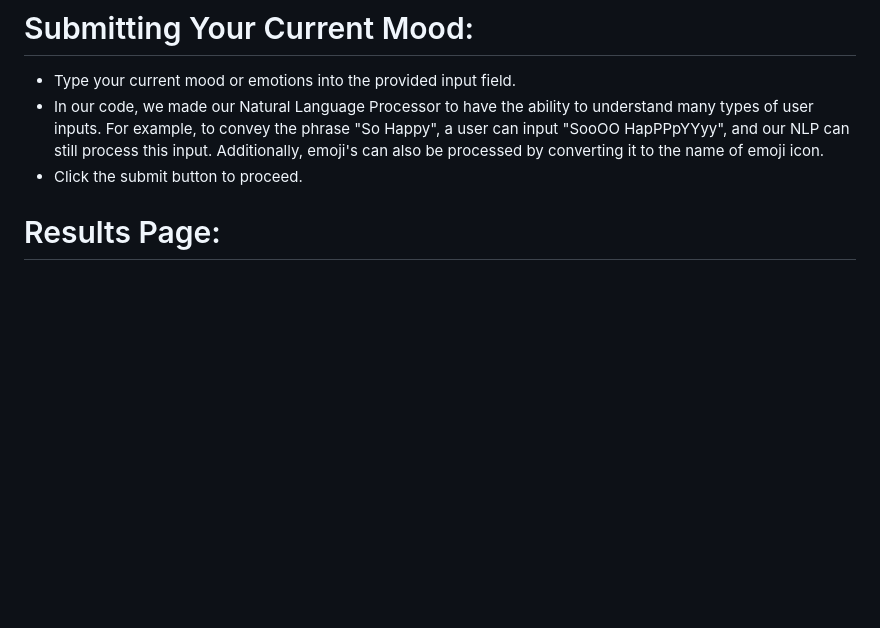
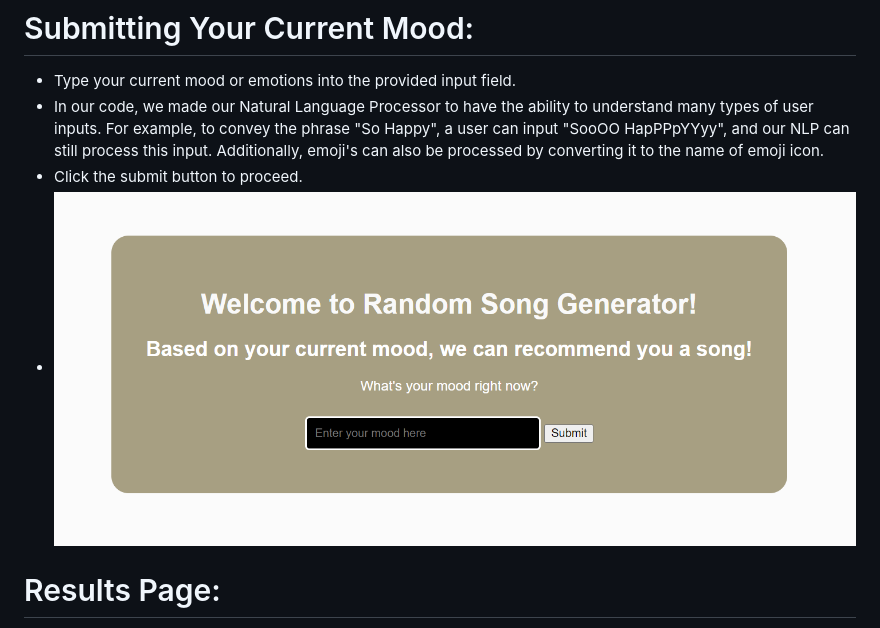
Before and after one commit to JadeyyyyL/Python-Project, a Markdown page: README.md, the part around the change. Drawn GitHub-style; pictures changed too: image.png (added); blank space fills up the shorter version.

```diff
--- a/README.md
+++ b/README.md
@@ -12,6 +12,7 @@ Accessing the Website:
 - Type your current mood or emotions into the provided input field.
 - In our code, we made our Natural Language Processor to have the ability to understand many types of user inputs. For example, to convey the phrase "So Happy", a user can input "SooOO HapPPpYYyy", and our NLP can still process this input. Additionally, emoji's can also be processed by converting it to the name of emoji icon.
 - Click the submit button to proceed.
+- ![alt text](image.png)
 
 # Results Page:
 - After submitting your mood, you'll be redirected to a results page (results.html).
```
Also changed, not shown: 2 other files.
